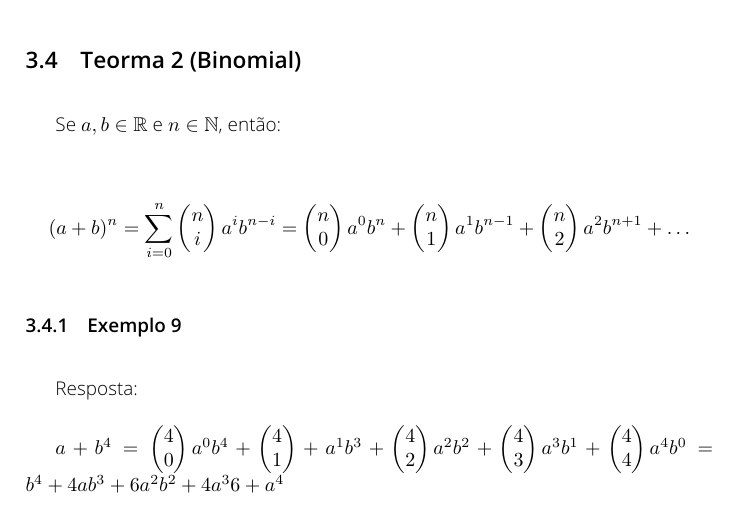
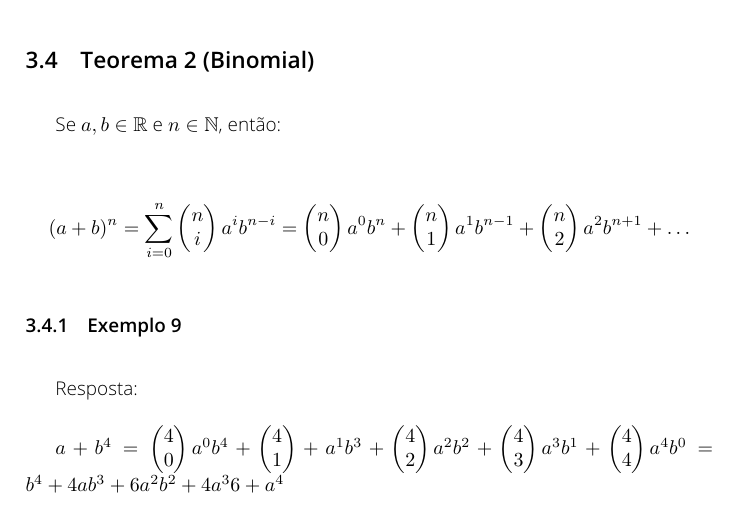
Before and after one commit to caiocco/ufabc-BIN0406, a LaTeX document (caderno.tex): part of page 7 of 20, cut so that both start at the same text. Compiled offline with pdfLaTeX.

Commit message:
Corrigi um erro de digitação num dos teoremas

```diff
--- a/caderno.tex
+++ b/caderno.tex
@@ -429,7 +429,7 @@
 
 	\notagrande{Obs.: se plotarmos uma curva, ela terá a forma de uma curva gaussiana/curva de Gauss.}
 
-	\subsection{Teorma 2 (Binomial)}
+	\subsection{Teorema 2 (Binomial)}
 
 	Se $a, b \in \mathbb{R}$ e $n \in \mathbb{N}$, então:
 
```
Also changed, not shown: caderno_mesclado.pdf.
